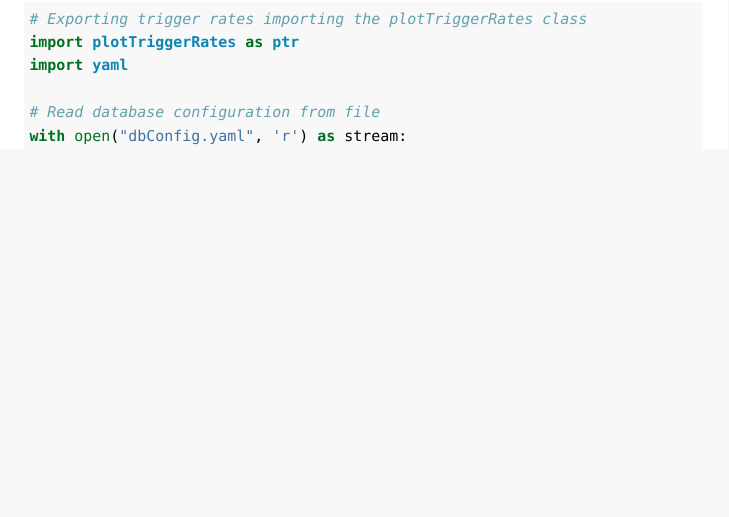
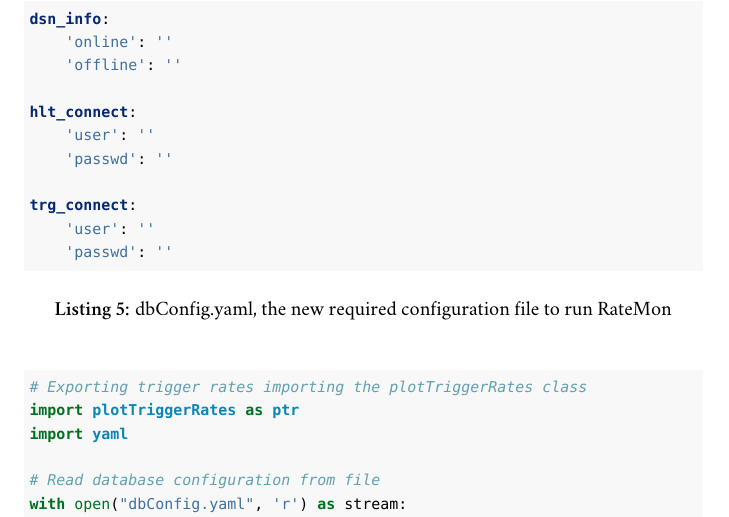
Before and after one commit to avivace/master-thesis, a LaTeX thesis (thesis.tex, which reads chapters/5_ratemon.tex): part of page 56 of 68, cut at the place of the change, the shorter picture padded with empty space. Compiled offline with XeLaTeX; a missing font is replaced by an installed copy or a similar font.

Commit message:
Add example dbConfig.yaml

```diff
--- a/chapters/5_ratemon.tex
+++ b/chapters/5_ratemon.tex
@@ -341,6 +341,23 @@ The documentation and the twiki page have been updated to reflect these changes.
 $ python plotTriggerRates.py --dbConfigFile=dbConfig.yaml --useFills --createFit --bestFit --triggerList=TriggerLists/monitorlistCOLLISIONS.list 6303
 \end{textcode}
 
+\begin{listing}[ht]
+\begin{yamlcode}
+dsn_info:
+    'online': ''
+    'offline': ''
+
+hlt_connect:
+    'user': ''
+    'passwd': ''
+
+trg_connect:
+    'user': ''
+    'passwd': ''
+\end{yamlcode}
+\caption{dbConfig.yaml, the new required configuration file to run RateMon}
+\end{listing}
+
 \section{Exporting data}
 
 The plots used to be rendered in small PNG images, with the resolution of 900$\times$600 pixels in a 8 bit color space. These images were then stored and served in the old Rate Monitoring page on WBM. No interactivity, navigation or filtering was possible, the only plots available were the Rate vs PU ones and the information about the fitted functions was not directly exposed.
```
